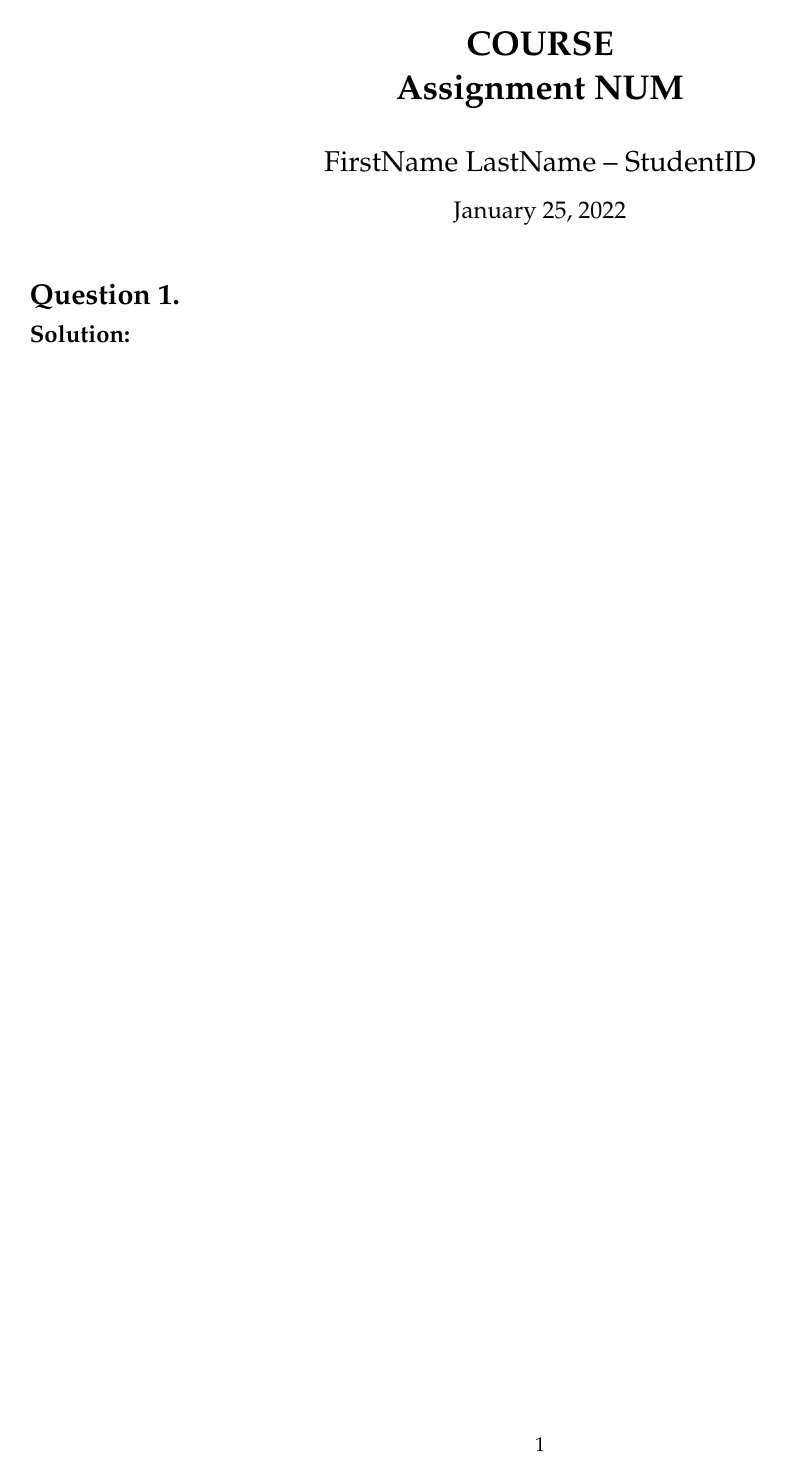
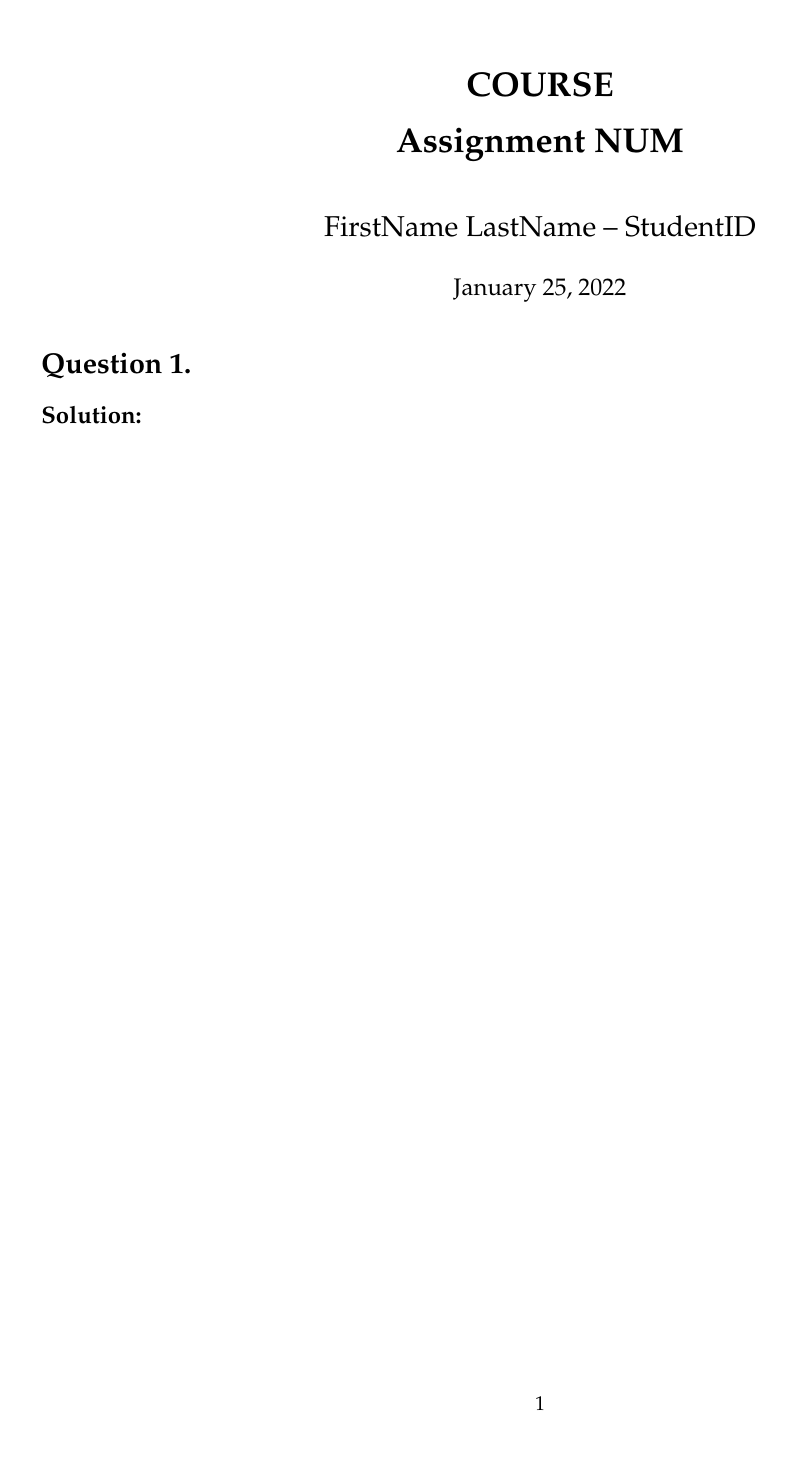
Before and after one commit to nredick/latex-templates, a LaTeX problem sheet (assignment_template/main.tex): the whole page. Compiled offline with pdfLaTeX.

Commit message:
update margins

```diff
--- a/assignment_template/main.tex
+++ b/assignment_template/main.tex
@@ -10,7 +10,9 @@
 \graphicspath{{./refs/}}
 
 % Formatting
-\usepackage[margin=0.5in]{geometry}
+\usepackage[margin=2cm]{geometry}
+\setlength\parindent{0pt}
+\usepackage[parfill]{parskip}
 \usepackage{multicol, multirow, caption, hyperref, float, csquotes}
 \everymath{\displaystyle}
 
```
Also changed, not shown: assignment_template/main.pdf.
